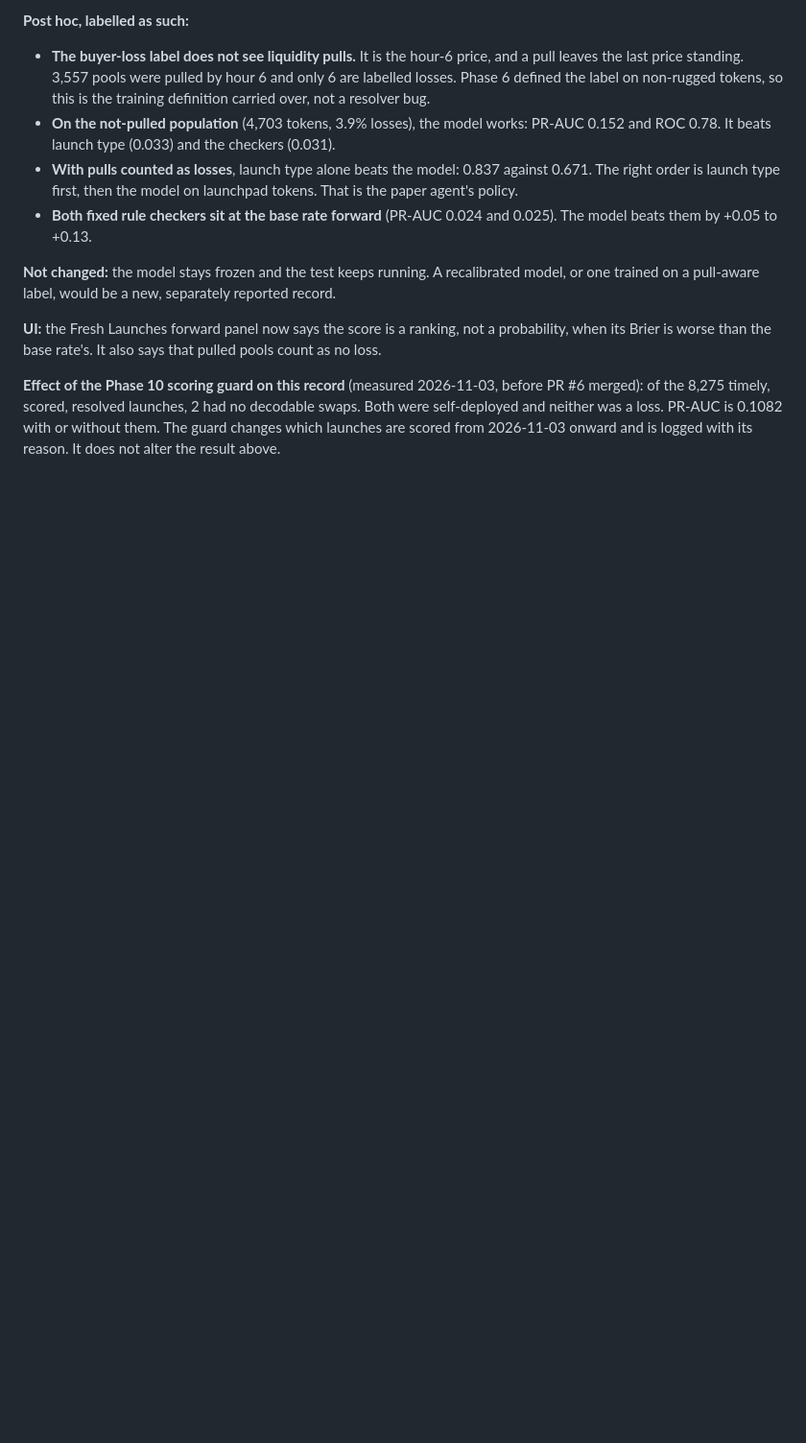
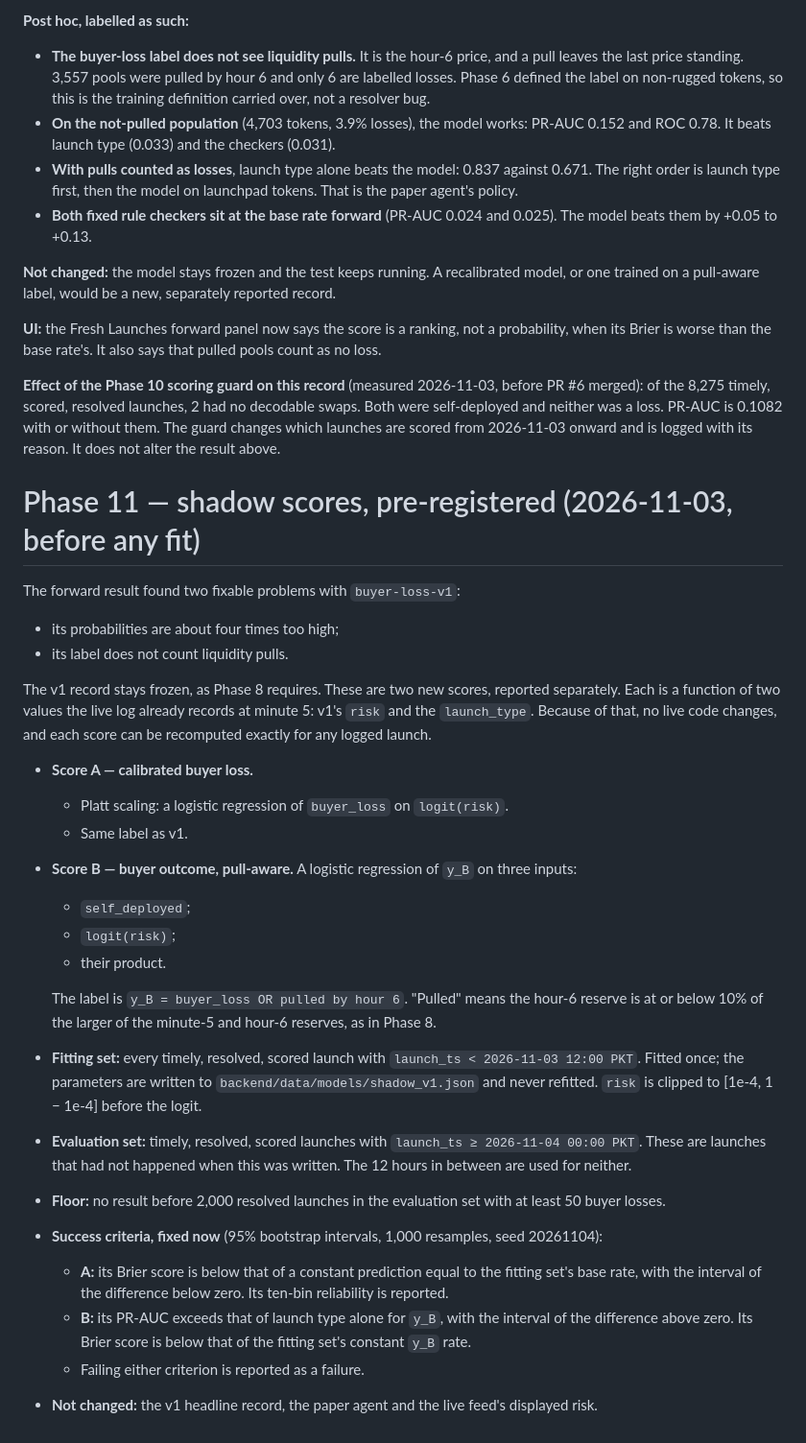
Before and after one commit to AbdullahBinNasir16/BlockLens, a Markdown page: DECISIONS.md, the part around the change. Shown at 96% size. Drawn GitHub-style; blank space fills up the shorter version.

Commit message:
docs: pre-register Phase 11 shadow scores (calibrated and pull-aware)
Written and committed before any fit. Fitting set: timely launches before 2026-11-03 12:00 PKT; evaluation set: launches from 2026-11-04 00:00 PKT.

```diff
--- a/DECISIONS.md
+++ b/DECISIONS.md
@@ -1523,3 +1523,50 @@ launches, 2 had no decodable swaps. Both were self-deployed and neither was
 a loss. PR-AUC is 0.1082 with or without them. The guard changes which
 launches are scored from 2026-11-03 onward and is logged with its reason.
 It does not alter the result above.
+
+# Phase 11 — shadow scores, pre-registered (2026-11-03, before any fit)
+
+The forward result found two fixable problems with `buyer-loss-v1`:
+
+- its probabilities are about four times too high;
+- its label does not count liquidity pulls.
+
+The v1 record stays frozen, as Phase 8 requires. These are two new scores,
+reported separately. Each is a function of two values the live log already
+records at minute 5: v1's `risk` and the `launch_type`. Because of that,
+no live code changes, and each score can be recomputed exactly for any
+logged launch.
+
+* **Score A — calibrated buyer loss.**
+  - Platt scaling: a logistic regression of `buyer_loss` on `logit(risk)`.
+  - Same label as v1.
+* **Score B — buyer outcome, pull-aware.** A logistic regression of `y_B`
+  on three inputs:
+  - `self_deployed`;
+  - `logit(risk)`;
+  - their product.
+
+  The label is `y_B = buyer_loss OR pulled by hour 6`. "Pulled" means the
+  hour-6 reserve is at or below 10% of the larger of the minute-5 and
+  hour-6 reserves, as in Phase 8.
+* **Fitting set:** every timely, resolved, scored launch with
+  `launch_ts < 2026-11-03 12:00 PKT`. Fitted once; the parameters are
+  written to `backend/data/models/shadow_v1.json` and never refitted.
+  `risk` is clipped to [1e-4, 1 − 1e-4] before the logit.
+* **Evaluation set:** timely, resolved, scored launches with
+  `launch_ts ≥ 2026-11-04 00:00 PKT`. These are launches that had not
+  happened when this was written. The 12 hours in between are used for
+  neither.
+* **Floor:** no result before 2,000 resolved launches in the evaluation set
+  with at least 50 buyer losses.
+* **Success criteria, fixed now** (95% bootstrap intervals, 1,000
+  resamples, seed 20261104):
+  - **A:** its Brier score is below that of a constant prediction equal to
+    the fitting set's base rate, with the interval of the difference below
+    zero. Its ten-bin reliability is reported.
+  - **B:** its PR-AUC exceeds that of launch type alone for `y_B`, with the
+    interval of the difference above zero. Its Brier score is below that of
+    the fitting set's constant `y_B` rate.
+  - Failing either criterion is reported as a failure.
+* **Not changed:** the v1 headline record, the paper agent and the live
+  feed's displayed risk.
```
